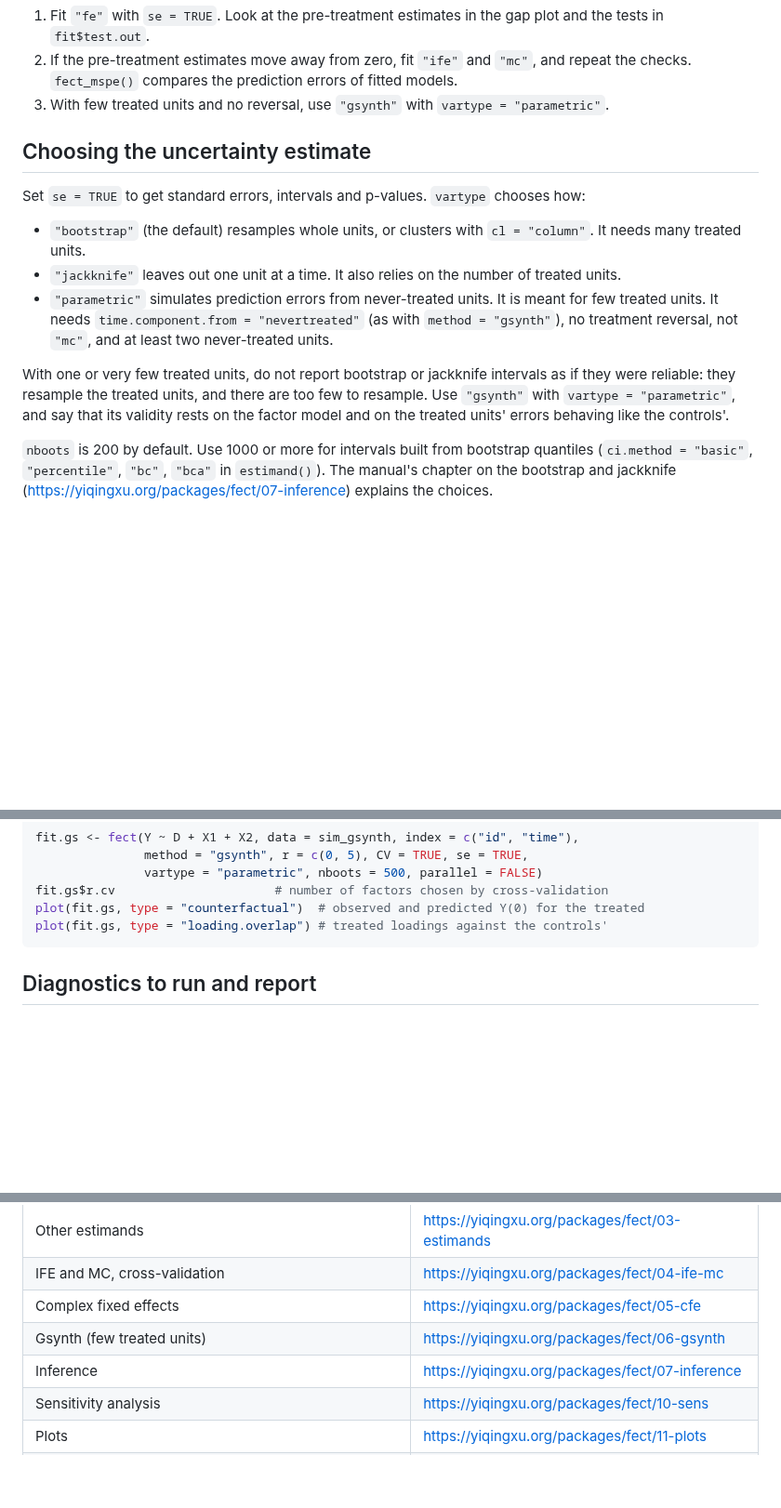
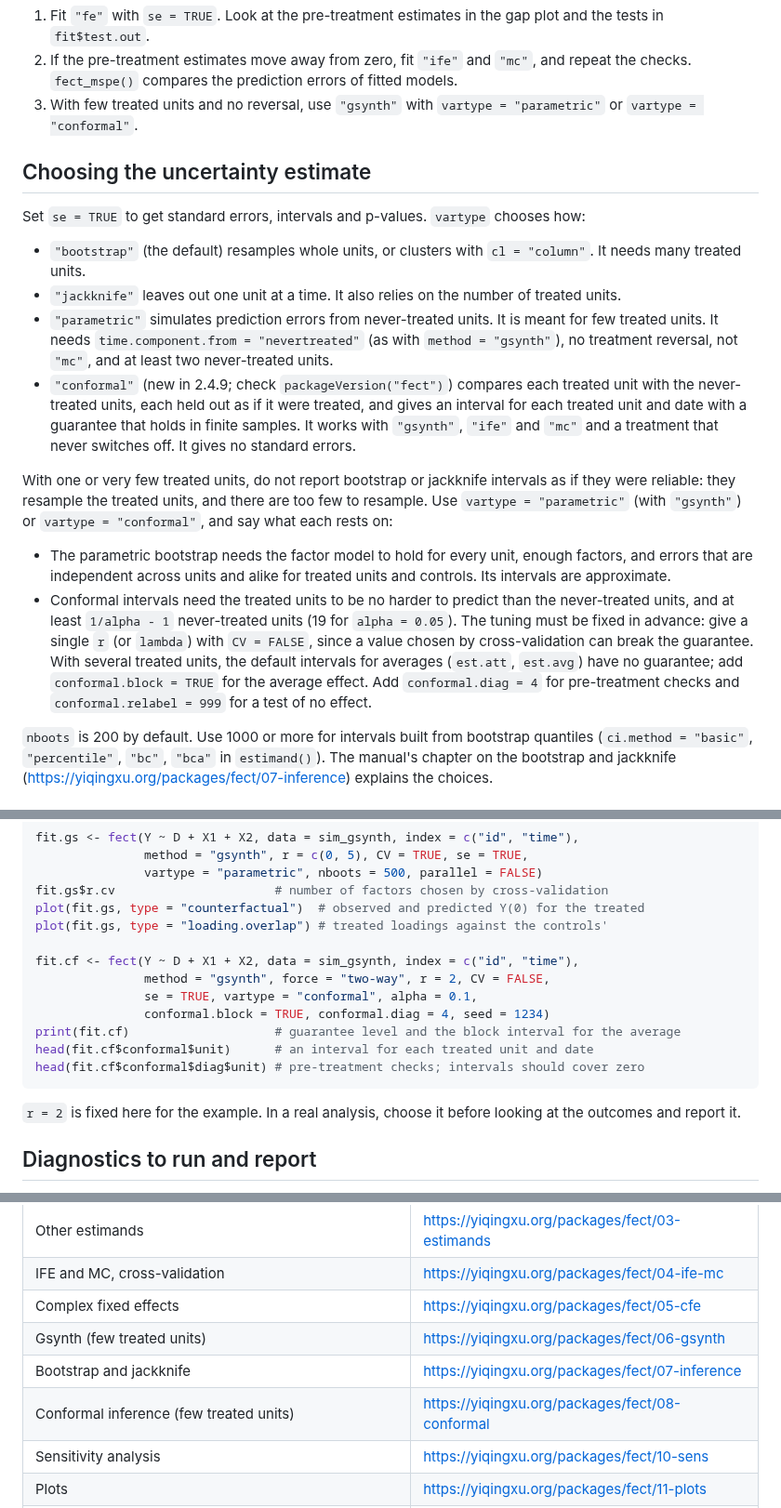
Before and after one commit to xuyiqing/fect, a Markdown page: AGENT_GUIDE.md, 3 parts joined by grey strips. Shown at 93% size. Drawn GitHub-style; blank space fills up the shorter version.

Commit message:
AGENT_GUIDE: conformal intervals (2.4.9)
When to use vartype = "conformal", what its guarantee needs (fixed
tuning, enough never-treated units, treated units no harder to predict),
block intervals for averages, diagnostics, relabeling test, a runnable
example, the conformal slot, what it refuses, and a link to the new
Conformal Inference chapter. Guide now says fect 2.4.9.

Co-Authored-By: Claude Opus 5.5 <noreply@anthropic.com>

````diff
--- a/AGENT_GUIDE.md
+++ b/AGENT_GUIDE.md
@@ -73,7 +73,7 @@ A typical sequence:
 1. Fit `"fe"` with `se = TRUE`. Look at the pre-treatment estimates in the gap plot and the tests in `fit$test.out`.
 2. If the pre-treatment estimates move away from zero, fit `"ife"` and `"mc"`, and repeat the checks.
    `fect_mspe()` compares the prediction errors of fitted models.
-3. With few treated units and no reversal, use `"gsynth"` with `vartype = "parametric"`.
+3. With few treated units and no reversal, use `"gsynth"` with `vartype = "parametric"` or `vartype = "conformal"`.
 
 ## Choosing the uncertainty estimate
 
@@ -84,10 +84,23 @@ Set `se = TRUE` to get standard errors, intervals and p-values. `vartype` choose
 - `"parametric"` simulates prediction errors from never-treated units. It is meant for few treated units. It needs
   `time.component.from = "nevertreated"` (as with `method = "gsynth"`), no treatment reversal, not `"mc"`, and at
   least two never-treated units.
+- `"conformal"` (new in 2.4.9; check `packageVersion("fect")`) compares each treated unit with the never-treated units, each held out as if it
+  were treated, and gives an interval for each treated unit and date with a guarantee that holds in finite
+  samples. It works with `"gsynth"`, `"ife"` and `"mc"` and a treatment that never switches off. It gives no
+  standard errors.
 
 With one or very few treated units, do not report bootstrap or jackknife intervals as if they were reliable:
-they resample the treated units, and there are too few to resample. Use `"gsynth"` with `vartype = "parametric"`,
-and say that its validity rests on the factor model and on the treated units' errors behaving like the controls'.
+they resample the treated units, and there are too few to resample. Use `vartype = "parametric"` (with
+`"gsynth"`) or `vartype = "conformal"`, and say what each rests on:
+
+- The parametric bootstrap needs the factor model to hold for every unit, enough factors, and errors that are
+  independent across units and alike for treated units and controls. Its intervals are approximate.
+- Conformal intervals need the treated units to be no harder to predict than the never-treated units, and
+  at least `1/alpha - 1` never-treated units (19 for `alpha = 0.05`). The tuning must be fixed in advance:
+  give a single `r` (or `lambda`) with `CV = FALSE`, since a value chosen by cross-validation can break the
+  guarantee. With several treated units, the default intervals for averages (`est.att`, `est.avg`) have no
+  guarantee; add `conformal.block = TRUE` for the average effect. Add `conformal.diag = 4` for pre-treatment
+  checks and `conformal.relabel = 999` for a test of no effect.
 
 `nboots` is 200 by default. Use 1000 or more for intervals built from bootstrap quantiles (`ci.method = "basic"`,
 `"percentile"`, `"bc"`, `"bca"` in `estimand()`). The manual's chapter on the
@@ -120,7 +133,17 @@ fit.gs <- fect(Y ~ D + X1 + X2, data = sim_gsynth, index = c("id", "time"),
 fit.gs$r.cv                      # number of factors chosen by cross-validation
 plot(fit.gs, type = "counterfactual")  # observed and predicted Y(0) for the treated
 plot(fit.gs, type = "loading.overlap") # treated loadings against the controls'
+
+fit.cf <- fect(Y ~ D + X1 + X2, data = sim_gsynth, index = c("id", "time"),
+               method = "gsynth", force = "two-way", r = 2, CV = FALSE,
+               se = TRUE, vartype = "conformal", alpha = 0.1,
+               conformal.block = TRUE, conformal.diag = 4, seed = 1234)
+print(fit.cf)                    # guarantee level and the block interval for the average
+head(fit.cf$conformal$unit)      # an interval for each treated unit and date
+head(fit.cf$conformal$diag$unit) # pre-treatment checks; intervals should cover zero
 ```
+
+`r = 2` is fixed here for the example. In a real analysis, choose it before looking at the outcomes and report it.
 
 ## Diagnostics to run and report
 
@@ -177,7 +204,8 @@ The manual's Alternative Estimands chapter (<https://yiqingxu.org/packages/fect/
 | IFE and MC, cross-validation | <https://yiqingxu.org/packages/fect/04-ife-mc> |
 | Complex fixed effects | <https://yiqingxu.org/packages/fect/05-cfe> |
 | Gsynth (few treated units) | <https://yiqingxu.org/packages/fect/06-gsynth> |
-| Inference | <https://yiqingxu.org/packages/fect/07-inference> |
+| Bootstrap and jackknife | <https://yiqingxu.org/packages/fect/07-inference> |
+| Conformal inference (few treated units) | <https://yiqingxu.org/packages/fect/08-conformal> |
 | Sensitivity analysis | <https://yiqingxu.org/packages/fect/10-sens> |
 | Plots | <https://yiqingxu.org/packages/fect/11-plots> |
 | Cheatsheet: every option and what fect changes or refuses | <https://yiqingxu.org/packages/fect/aa-cheatsheet> |
````
Also changed, not shown: other parts of AGENT_GUIDE.md (+5 -1 lines).
